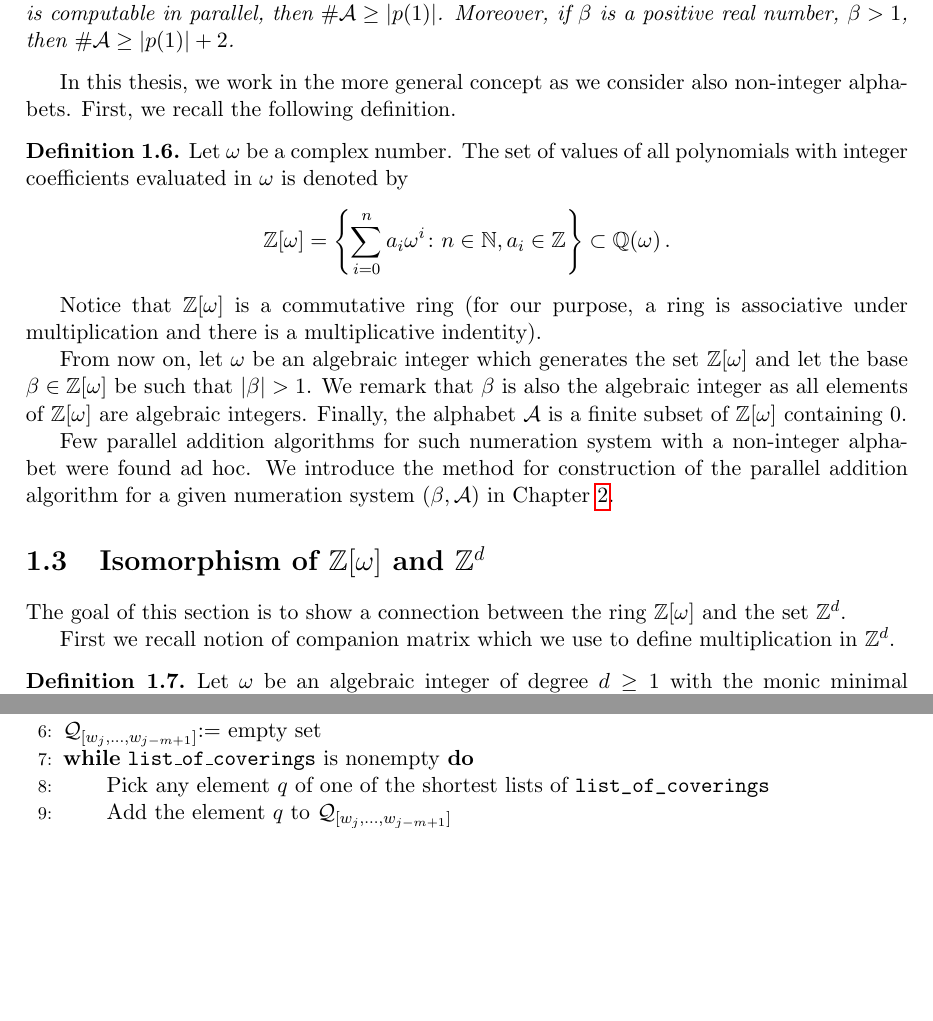
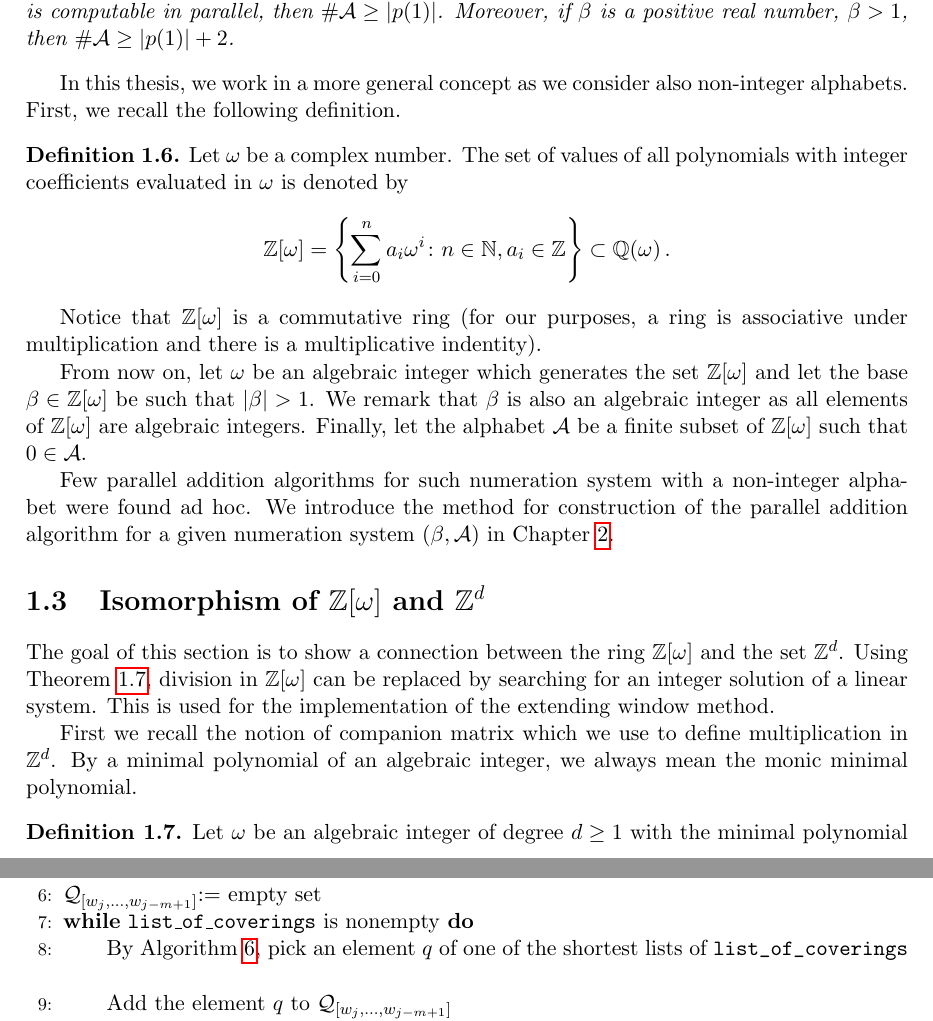
Before and after one commit to Legersky/ResearchThesis, a LaTeX thesis (VU_parallelAddition.tex, which reads method_description.tex, preliminaries.tex): two parts of pages 10 and 24 of 44 before the commit and two parts of pages 10 and 23 of 44 after it, joined at a grey line, cut so that both start at the same text, the shorter picture padded with empty space. Compiled offline with pdfLaTeX.

Commit message:
corrections 2

```diff
--- a/method_description.tex
+++ b/method_description.tex
@@ -346,7 +331,8 @@ Unfortunately, we do not know when Phase 2 converges. But  we may reveal the non
     \ENDFOR
     \STATE $\Q_{[w_j,\dots, w_{j-m+1}]}$:= empty set
     \WHILE{\texttt{list\_of\_coverings} is nonempty}
-        \STATE Pick any element $q$ of one of the shortest lists of \verb+list_of_coverings+ \label{line:pickElement}
+        \STATE By Algorithm \ref{alg:pickElement}, pick an element $q$ of one of the shortest lists of \verb+list_of_coverings+
+            \label{line:pickElement}
         \STATE Add the element $q$ to $\Q_{[w_j,\dots, w_{j-m+1}]}$
         \STATE Remove lists of \verb+list_of_coverings+ containing the element $q$ from \verb+list_of_coverings+
     \ENDWHILE
--- a/preliminaries.tex
+++ b/preliminaries.tex
@@ -69,27 +69,27 @@ The question of minimality of the alphabet is studied in \cite{minAlph}. The fol
   \end{theo}
 
 
-In this thesis, we work in the more general concept as we consider also non-integer alphabets. First, we recall the following definition.
+In this thesis, we work in a more general concept as we consider also non-integer alphabets. First, we recall the following definition.
 \begin{defn}
 Let $\omega$ be a complex number. The set of values of all polynomials with integer coefficients evaluated in $\omega$ is denoted by
 $$
     \ZZ[\omega] =\left\{\sum_{i=0}^n a_i \omega^i\colon n\in\NN, a_i\in\ZZ \right\} \subset \QQ(\omega)\,.
 $$
 \end{defn}
- Notice that $\ZZ[\omega]$ is a commutative ring (for our purpose, a ring is associative under multiplication and there is a multiplicative indentity).
+ Notice that $\ZZ[\omega]$ is a commutative ring (for our purposes, a ring is associative under multiplication and there is a multiplicative indentity).
 
-From now on, let $\omega$ be an algebraic integer  which generates the set $\Zomega$ and let the base $\beta\in\Zomega$ be such that $|\beta|>1$. We remark that $\beta$ is also the algebraic integer as all elements of $\Zomega$ are algebraic integers. Finally, the alphabet $\A$ is a finite subset of $\Zomega$ containing 0.
+From now on, let $\omega$ be an algebraic integer  which generates the set $\Zomega$ and let the base $\beta\in\Zomega$ be such that $|\beta|>1$. We remark that $\beta$ is also an algebraic integer as all elements of $\Zomega$ are algebraic integers. Finally, let the alphabet $\A$ be a finite subset of $\Zomega$ such that $0\in\A$.
 
 Few parallel addition algorithms for such numeration system with a non-integer alphabet were found ad hoc. We introduce the method for construction of the parallel addition algorithm for a given numeration system $(\beta,\A)$ in Chapter \ref{chap:methodDescription}.
 
 
 
 \section{\texorpdfstring{Isomorphism of $\Zomega$ and $\ZZ^{d}$}{Isomorphism of Z[omega] and Zd}}
-The goal of this section is to show a connection between the ring $\Zomega$ and the set $\ZZ^d$. %It enables us to transform division in $\Zomega$ to search for an integer solution of a linear system.
+The goal of this section is to show a connection between the ring $\Zomega$ and the set $\ZZ^d$. Using Theorem \ref{thm:divisibility}, division in $\Zomega$ can be replaced by searching for an integer solution of a linear system. This is used for the implementation of the extending window method.
 
-First we recall notion of companion matrix which we use to define multiplication in $\ZZ^d$.
+First we recall the notion of companion matrix which we use to define multiplication in $\ZZ^d$. By a minimal polynomial of an algebraic integer, we always mean the monic minimal polynomial.
 \begin{defn}
-Let $\omega$ be an algebraic integer of degree $d\geq 1$ with the monic minimal polynomial $p(x)=x^d +p_{d-1}x^{d-1}+ \cdots + p_1 x+p_0 \in \ZZ[x]$. A matrix
+Let $\omega$ be an algebraic integer of degree $d\geq 1$ with the  minimal polynomial $p(x)=x^d +p_{d-1}x^{d-1}+ \cdots + p_1 x+p_0 \in \ZZ[x]$. The matrix
 $$
 S := \begin{pmatrix}
             0 & 0 & \cdots & 0 & -p_0 \\
```
Also changed, not shown: VU_parallelAddition.pdf, method_description.tex (30 more changed lines), preliminaries.tex (10 more changed lines).
